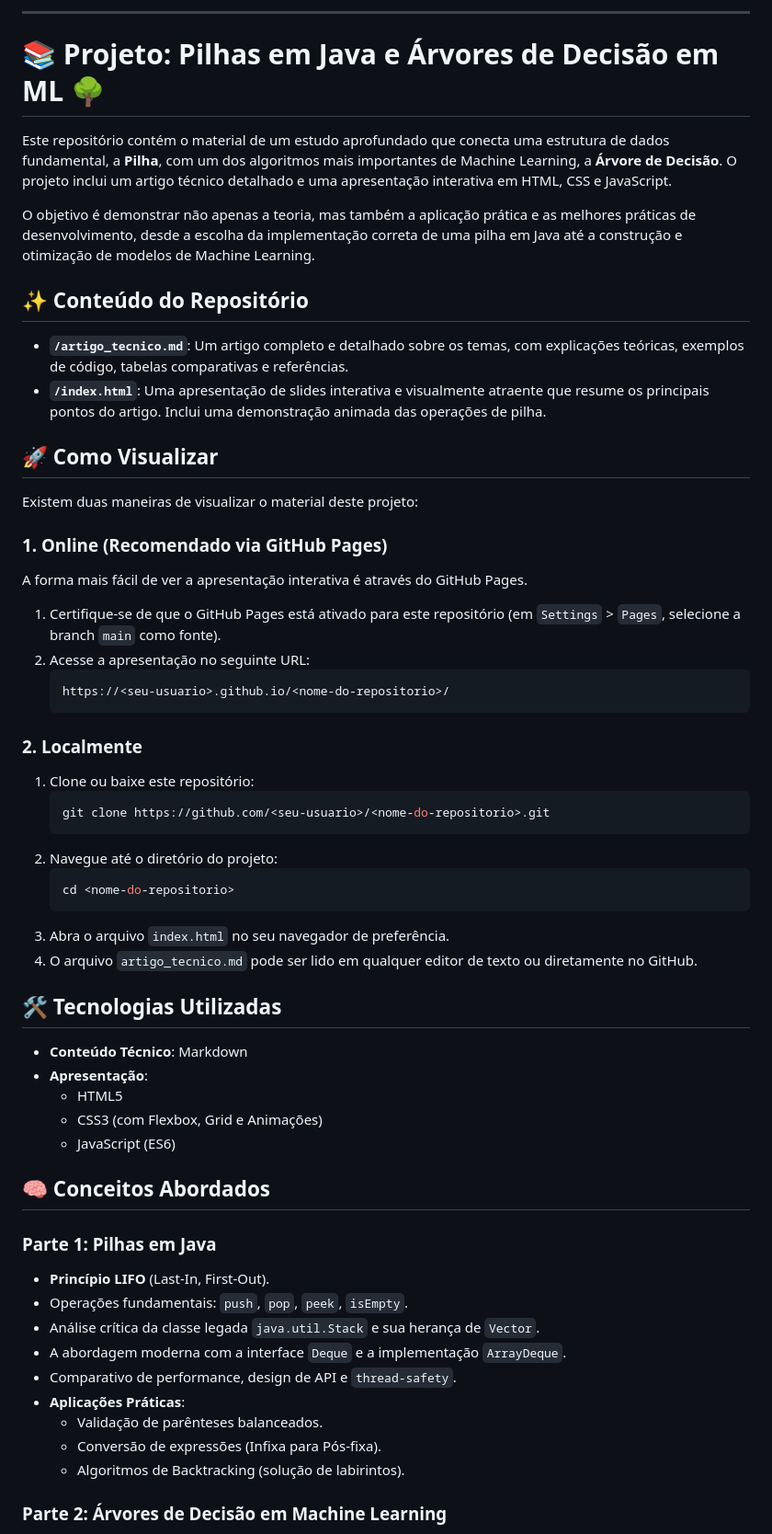
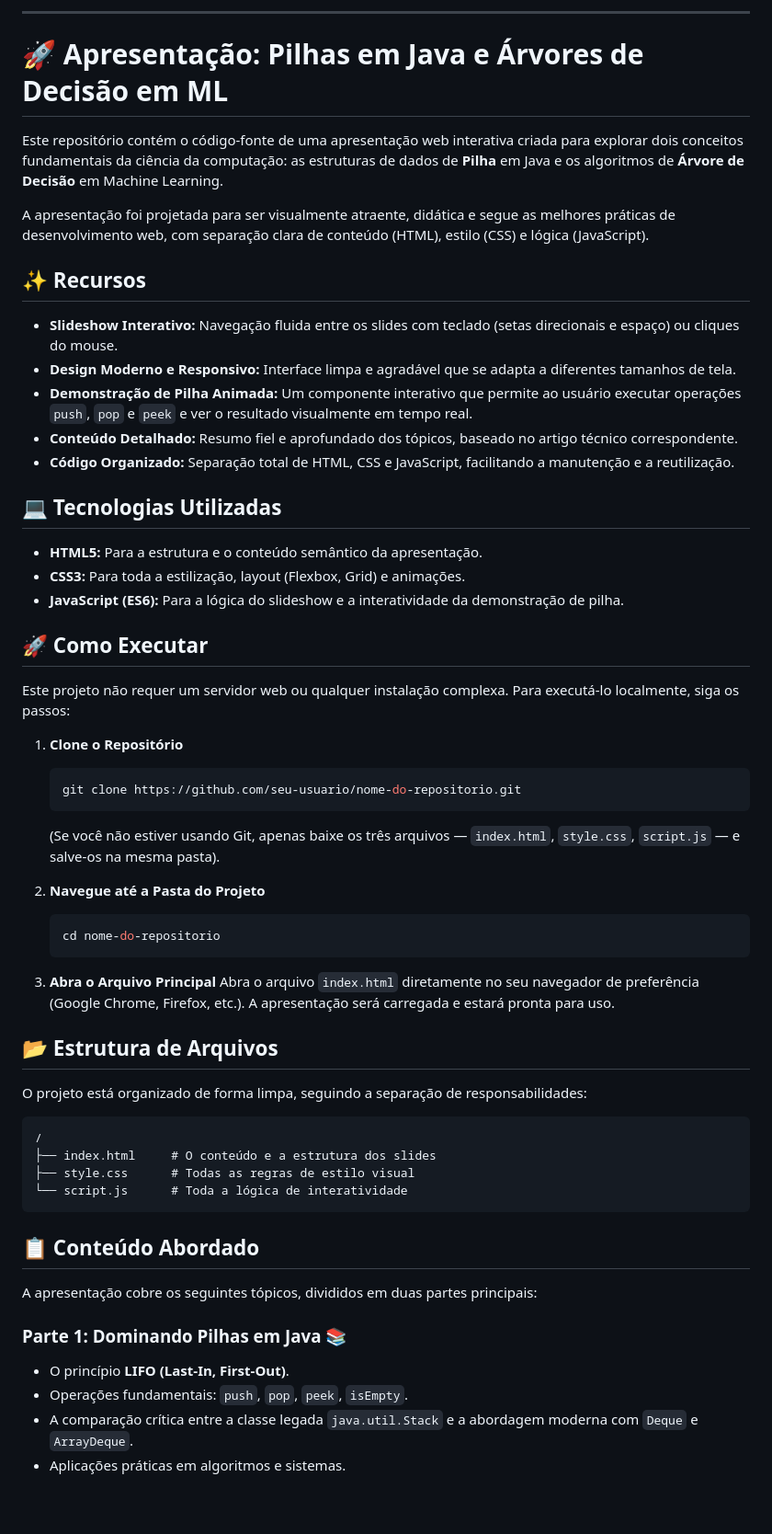
Before and after one commit to wellingtonspdev/Apresentacao-Estrutura-de-Dados, a Markdown page: README.md, the part around one of its changes. Shown at 92% size. GitHub-like rendering; blank space fills up the shorter version.

````diff
--- a/README.md
+++ b/README.md
@@ -1,64 +1,62 @@
------
+---
 
-# 📚 Projeto: Pilhas em Java e Árvores de Decisão em ML 🌳
+# 🚀 Apresentação: Pilhas em Java e Árvores de Decisão em ML
 
-Este repositório contém o material de um estudo aprofundado que conecta uma estrutura de dados fundamental, a **Pilha**, com um dos algoritmos mais importantes de Machine Learning, a **Árvore de Decisão**. O projeto inclui um artigo técnico detalhado e uma apresentação interativa em HTML, CSS e JavaScript.
+Este repositório contém o código-fonte de uma apresentação web interativa criada para explorar dois conceitos fundamentais da ciência da computação: as estruturas de dados de **Pilha** em Java e os algoritmos de **Árvore de Decisão** em Machine Learning.
 
-O objetivo é demonstrar não apenas a teoria, mas também a aplicação prática e as melhores práticas de desenvolvimento, desde a escolha da implementação correta de uma pilha em Java até a construção e otimização de modelos de Machine Learning.
+A apresentação foi projetada para ser visualmente atraente, didática e segue as melhores práticas de desenvolvimento web, com separação clara de conteúdo (HTML), estilo (CSS) e lógica (JavaScript).
 
-## ✨ Conteúdo do Repositório
+## ✨ Recursos
 
-  * **`/artigo_tecnico.md`**: Um artigo completo e detalhado sobre os temas, com explicações teóricas, exemplos de código, tabelas comparativas e referências.
-  * **`/index.html`**: Uma apresentação de slides interativa e visualmente atraente que resume os principais pontos do artigo. Inclui uma demonstração animada das operações de pilha.
+* **Slideshow Interativo:** Navegação fluida entre os slides com teclado (setas direcionais e espaço) ou cliques do mouse.
+* **Design Moderno e Responsivo:** Interface limpa e agradável que se adapta a diferentes tamanhos de tela.
+* **Demonstração de Pilha Animada:** Um componente interativo que permite ao usuário executar operações `push`, `pop` e `peek` e ver o resultado visualmente em tempo real.
+* **Conteúdo Detalhado:** Resumo fiel e aprofundado dos tópicos, baseado no artigo técnico correspondente.
+* **Código Organizado:** Separação total de HTML, CSS e JavaScript, facilitando a manutenção e a reutilização.
 
-## 🚀 Como Visualizar
+## 💻 Tecnologias Utilizadas
 
-Existem duas maneiras de visualizar o material deste projeto:
+* **HTML5:** Para a estrutura e o conteúdo semântico da apresentação.
+* **CSS3:** Para toda a estilização, layout (Flexbox, Grid) e animações.
+* **JavaScript (ES6):** Para a lógica do slideshow e a interatividade da demonstração de pilha.
 
-### 1\. Online (Recomendado via GitHub Pages)
+## 🚀 Como Executar
 
-A forma mais fácil de ver a apresentação interativa é através do GitHub Pages.
+Este projeto não requer um servidor web ou qualquer instalação complexa. Para executá-lo localmente, siga os passos:
 
-1.  Certifique-se de que o GitHub Pages está ativado para este repositório (em `Settings` \> `Pages`, selecione a branch `main` como fonte).
-2.  Acesse a apresentação no seguinte URL:
+1.  **Clone o Repositório**
+    ```sh
+    git clone https://github.com/seu-usuario/nome-do-repositorio.git
     ```
-    https://<seu-usuario>.github.io/<nome-do-repositorio>/
+    (Se você não estiver usando Git, apenas baixe os três arquivos — `index.html`, `style.css`, `script.js` — e salve-os na mesma pasta).
+
+2.  **Navegue até a Pasta do Projeto**
+    ```sh
+    cd nome-do-repositorio
     ```
 
-### 2\. Localmente
+3.  **Abra o Arquivo Principal**
+    Abra o arquivo `index.html` diretamente no seu navegador de preferência (Google Chrome, Firefox, etc.). A apresentação será carregada e estará pronta para uso.
 
-1.  Clone ou baixe este repositório:
-    ```bash
-    git clone https://github.com/<seu-usuario>/<nome-do-repositorio>.git
-    ```
-2.  Navegue até o diretório do projeto:
-    ```bash
-    cd <nome-do-repositorio>
-    ```
-3.  Abra o arquivo `index.html` no seu navegador de preferência.
-4.  O arquivo `artigo_tecnico.md` pode ser lido em qualquer editor de texto ou diretamente no GitHub.
+## 📂 Estrutura de Arquivos
 
-## 🛠️ Tecnologias Utilizadas
+O projeto está organizado de forma limpa, seguindo a separação de responsabilidades:
 
-  * **Conteúdo Técnico**: Markdown
-  * **Apresentação**:
-      * HTML5
-      * CSS3 (com Flexbox, Grid e Animações)
-      * JavaScript (ES6)
+```
+/
+├── index.html     # O conteúdo e a estrutura dos slides
+├── style.css      # Todas as regras de estilo visual
+└── script.js      # Toda a lógica de interatividade
+```
 
-## 🧠 Conceitos Abordados
+## 📋 Conteúdo Abordado
 
-### Parte 1: Pilhas em Java
+A apresentação cobre os seguintes tópicos, divididos em duas partes principais:
 
-  * **Princípio LIFO** (Last-In, First-Out).
-  * Operações fundamentais: `push`, `pop`, `peek`, `isEmpty`.
-  * Análise crítica da classe legada `java.util.Stack` e sua herança de `Vector`.
-  * A abordagem moderna com a interface `Deque` e a implementação `ArrayDeque`.
-  * Comparativo de performance, design de API e `thread-safety`.
-  * **Aplicações Práticas**:
-      * Validação de parênteses balanceados.
-      * Conversão de expressões (Infixa para Pós-fixa).
-      * Algoritmos de Backtracking (solução de labirintos).
+### Parte 1: Dominando Pilhas em Java 📚
 
-### Parte 2: Árvores de Decisão em Machine Learning
+* O princípio **LIFO (Last-In, First-Out)**.
+* Operações fundamentais: `push`, `pop`, `peek`, `isEmpty`.
+* A comparação crítica entre a classe legada `java.util.Stack` e a abordagem moderna com `Deque` e `ArrayDeque`.
+* Aplicações práticas em algoritmos e sistemas.
 
````
Also changed, not shown: other parts of README.md (+9 -14 lines).
